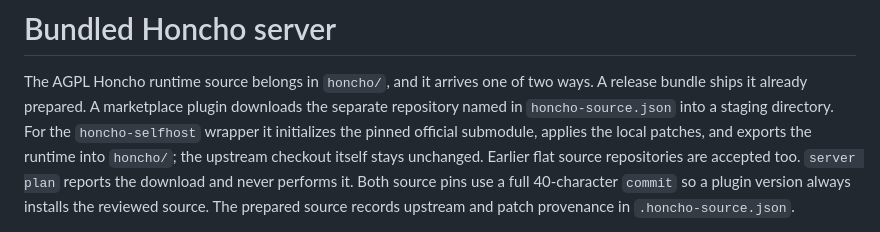
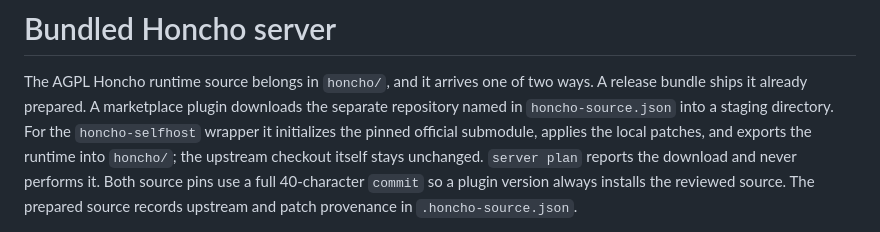
Before and after one commit to team-memory-system/honcho-agent-bridge, a Markdown page: server/README.md, the part around the change. GitHub-like rendering.

```diff
--- a/server/README.md
+++ b/server/README.md
@@ -5,7 +5,7 @@ A release bundle ships it already prepared. A marketplace plugin downloads the
 separate repository named in `honcho-source.json` into a staging directory. For
 the `honcho-selfhost` wrapper it initializes the pinned official submodule, applies
 the local patches, and exports the runtime into `honcho/`; the upstream checkout
-itself stays unchanged. Earlier flat source repositories are accepted too.
+itself stays unchanged.
 `server plan` reports the download and never performs it. Both source pins use a
 full 40-character `commit` so a plugin version always installs the reviewed source.
 The prepared source records upstream and patch provenance in `.honcho-source.json`.
```
Also changed, not shown: README.md (+1 -1 lines).
